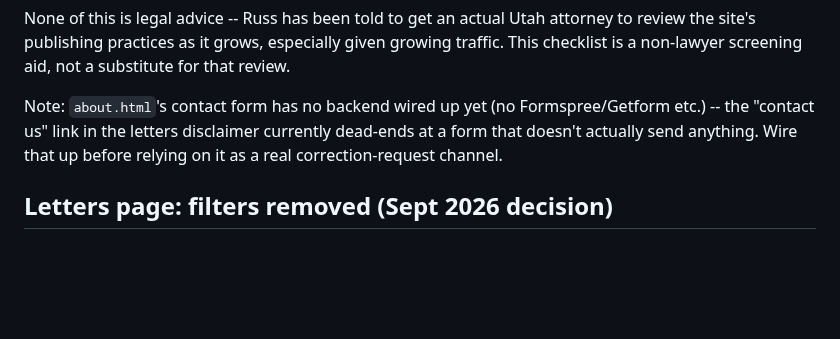
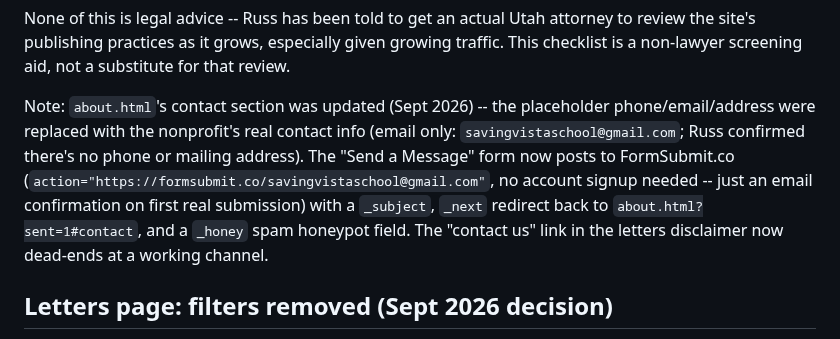
Before and after one commit to NolanStaark/saving-vista-school, a Markdown page: .notes/PROJECT_NOTES.md, the part around the change. Rendered like a GitHub page; blank space fills up the shorter version.

Commit message:
Update project notes: about.html contact form is now wired up
Reflect the Sept 2026 decision to email savingvistaschool@gmail.com via
FormSubmit.co and fill in the real (email-only) contact info.

Co-Authored-By: Claude Sonnet 5 <noreply@anthropic.com>
Claude-Session: https://claude.ai/code/session_017kDtw3a4VFu8v3A3iLfuuk

```diff
--- a/.notes/PROJECT_NOTES.md
+++ b/.notes/PROJECT_NOTES.md
@@ -214,10 +214,16 @@ attorney to review the site's publishing practices as it grows, especially
 given growing traffic. This checklist is a non-lawyer screening aid, not a
 substitute for that review.
 
-Note: `about.html`'s contact form has no backend wired up yet (no
-Formspree/Getform etc.) -- the "contact us" link in the letters disclaimer
-currently dead-ends at a form that doesn't actually send anything. Wire
-that up before relying on it as a real correction-request channel.
+Note: `about.html`'s contact section was updated (Sept 2026) -- the
+placeholder phone/email/address were replaced with the nonprofit's real
+contact info (email only: `savingvistaschool@gmail.com`; Russ confirmed
+there's no phone or mailing address). The "Send a Message" form now posts
+to FormSubmit.co (`action="https://formsubmit.co/savingvistaschool@gmail.com"`,
+no account signup needed -- just an email confirmation on first real
+submission) with a `_subject`, `_next` redirect back to
+`about.html?sent=1#contact`, and a `_honey` spam honeypot field. The
+"contact us" link in the letters disclaimer now dead-ends at a working
+channel.
 
 ## Letters page: filters removed (Sept 2026 decision)
 
```
